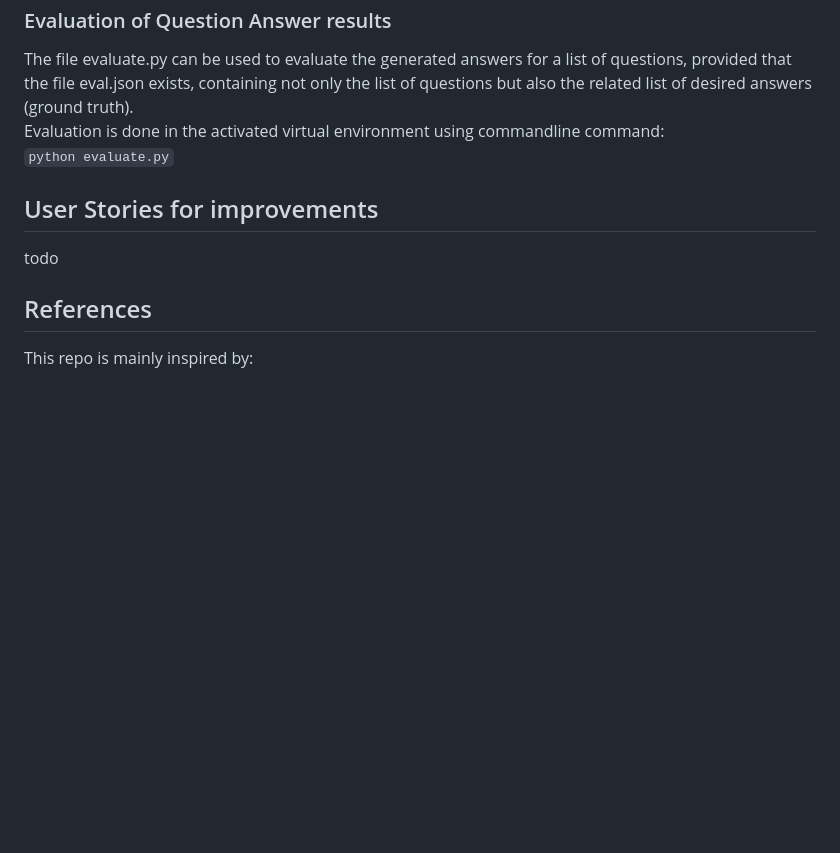
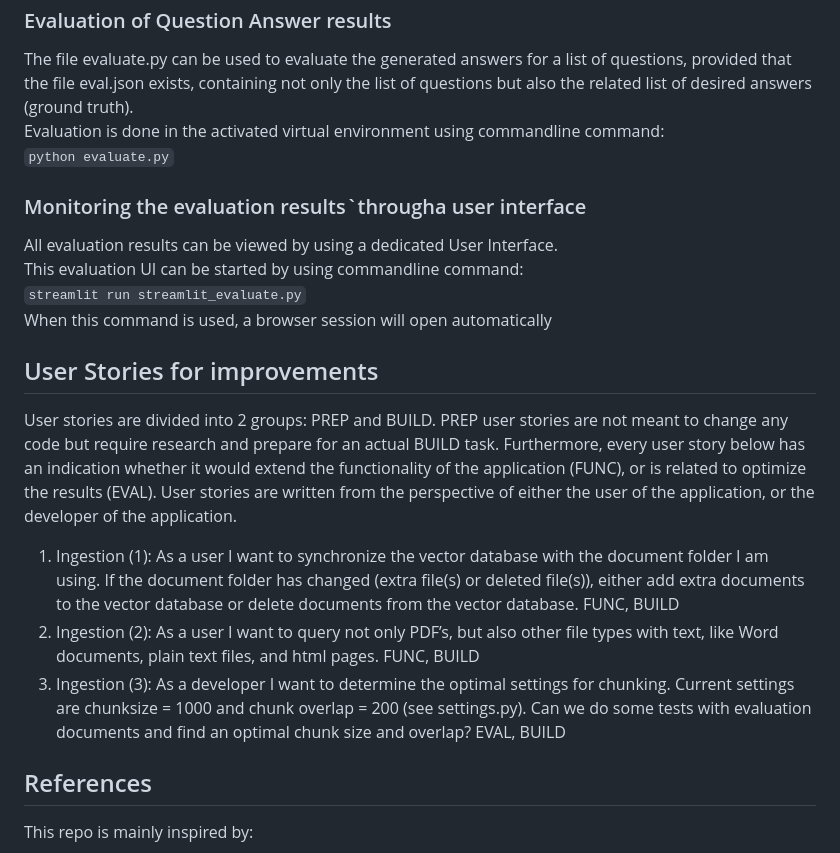
Before and after one commit to pbl-nl/appl-docchat, a Markdown page: README.md, the part around the change. Rendered like a GitHub page; blank space fills up the shorter version.

```diff
--- a/README.md
+++ b/README.md
@@ -57,8 +57,20 @@ not only the list of questions but also the related list of desired answers (gro
 Evaluation is done in the activated virtual environment using commandline command:<br>
 <code>python evaluate.py</code>
 
+### Monitoring the evaluation results`througha user interface
+All evaluation results can be viewed by using a dedicated User Interface.<br>
+This evaluation UI can be started by using commandline command:<br>
+<code>streamlit run streamlit_evaluate.py</code><br>
+When this command is used, a browser session will open automatically
+
 ## User Stories for improvements
-todo
+User stories are divided into 2 groups: PREP and BUILD. PREP user stories are not meant to change any code but require research and prepare for an actual BUILD task.
+Furthermore, every user story below has an indication whether it would extend the functionality of the application (FUNC), or is related to optimize the results (EVAL).
+User stories are written from the perspective of either the user of the application, or the developer of the application.
+1. Ingestion (1): As a user I want to synchronize the vector database with the document folder I am using. If the document folder has changed (extra file(s) or deleted file(s)), either add extra documents to the vector database or delete documents from the vector database. FUNC, BUILD
+2. Ingestion (2): As a user I want to query not only PDF’s, but also other file types with text, like Word documents, plain text files, and html pages. FUNC, BUILD
+3. Ingestion (3): As a developer I want to determine the optimal settings for chunking. Current settings are chunksize = 1000 and chunk overlap = 200 (see settings.py). Can we do some tests with evaluation documents and find an optimal chunk size and overlap? EVAL, BUILD
+
 
 ## References
 This repo is mainly inspired by:
```
